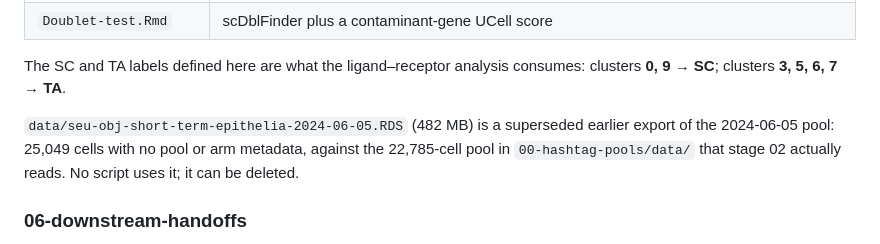
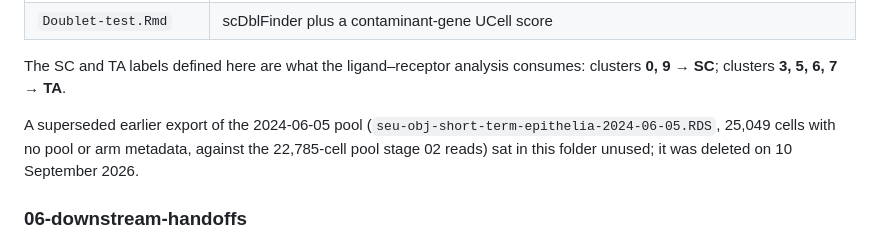
Before and after one commit to Naiklab/Cherry-PIC-Intestinal-Niches, a Markdown page: DR26001-scRNA-project/README.md, the part around the change. Rendered like a GitHub page.

Commit message:
Record deletion of the superseded 2024-06-05 export
Co-Authored-By: Claude Opus 5 <noreply@anthropic.com>

```diff
--- a/DR26001-scRNA-project/README.md
+++ b/DR26001-scRNA-project/README.md
@@ -103,9 +103,9 @@ Key outputs:
 The SC and TA labels defined here are what the ligand–receptor analysis consumes:
 clusters **0, 9 → SC**; clusters **3, 5, 6, 7 → TA**.
 
-`data/seu-obj-short-term-epithelia-2024-06-05.RDS` (482 MB) is a superseded earlier export of
-the 2024-06-05 pool: 25,049 cells with no pool or arm metadata, against the 22,785-cell pool in
-`00-hashtag-pools/data/` that stage 02 actually reads. No script uses it; it can be deleted.
+A superseded earlier export of the 2024-06-05 pool (`seu-obj-short-term-epithelia-2024-06-05.RDS`,
+25,049 cells with no pool or arm metadata, against the 22,785-cell pool stage 02 reads) sat in
+this folder unused; it was deleted on 10 September 2026.
 
 ### 06-downstream-handoffs
 
```
